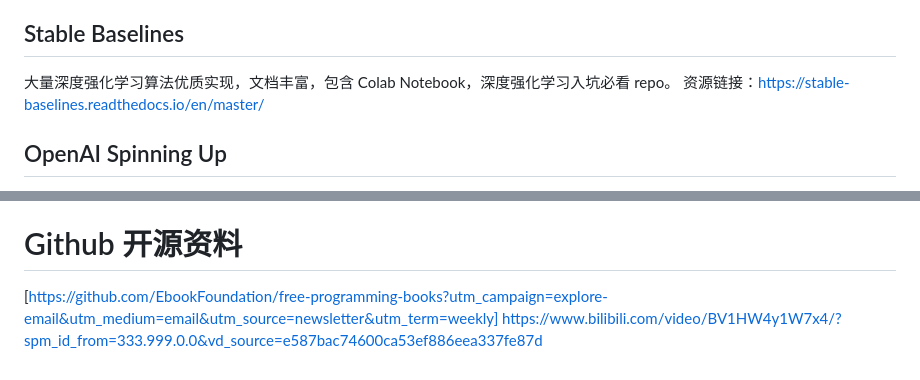
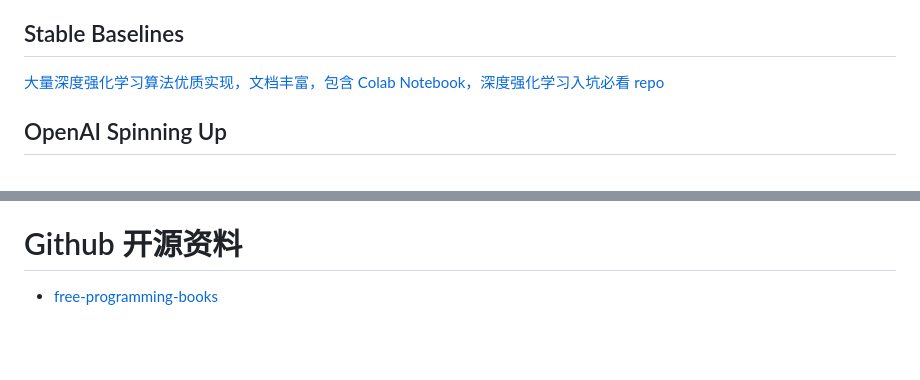
Before and after one commit to pengqianhan/Awesome-Free-AI-Course, a Markdown page: README.md, 2 parts joined by grey strips. Rendered like a GitHub page; blank space fills up the shorter version.

```diff
--- a/README.md
+++ b/README.md
@@ -87,8 +87,7 @@ https://github.com/wzyonggege/statistical-learning-method
 - 视频地址：https://www.youtube.com/watch?v=vmkRMvhCW5c&t=51s
 - 课件地址：https://github.com/wangshusen/DRL
 ## Stable Baselines
-大量深度强化学习算法优质实现，文档丰富，包含 Colab Notebook，深度强化学习入坑必看 repo。
-资源链接：https://stable-baselines.readthedocs.io/en/master/
+[大量深度强化学习算法优质实现，文档丰富，包含 Colab Notebook，深度强化学习入坑必看 repo](https://stable-baselines.readthedocs.io/en/master/)
 
 ## OpenAI Spinning Up
 从 VPG(Vanilla Policy Gradient) 到 TRPO(Trust Region Policy Optimization)、SAC(Soft Actor-Critic) 均有实现，关键是 OpenAI 出品，代码质量高。
@@ -115,3 +114,2 @@ https://github.com/krahets/hello-algo
 # Github 开源资料
-[https://github.com/EbookFoundation/free-programming-books?utm_campaign=explore-email&utm_medium=email&utm_source=newsletter&utm_term=weekly]
-https://www.bilibili.com/video/BV1HW4y1W7x4/?spm_id_from=333.999.0.0&vd_source=e587bac74600ca53ef886eea337fe87d
+- [free-programming-books](https://github.com/EbookFoundation/free-programming-books?utm_campaign=explore-email&utm_medium=email&utm_source=newsletter&utm_term=weekly)
```
Also changed, not shown: other parts of README.md (+1 -1 lines).
